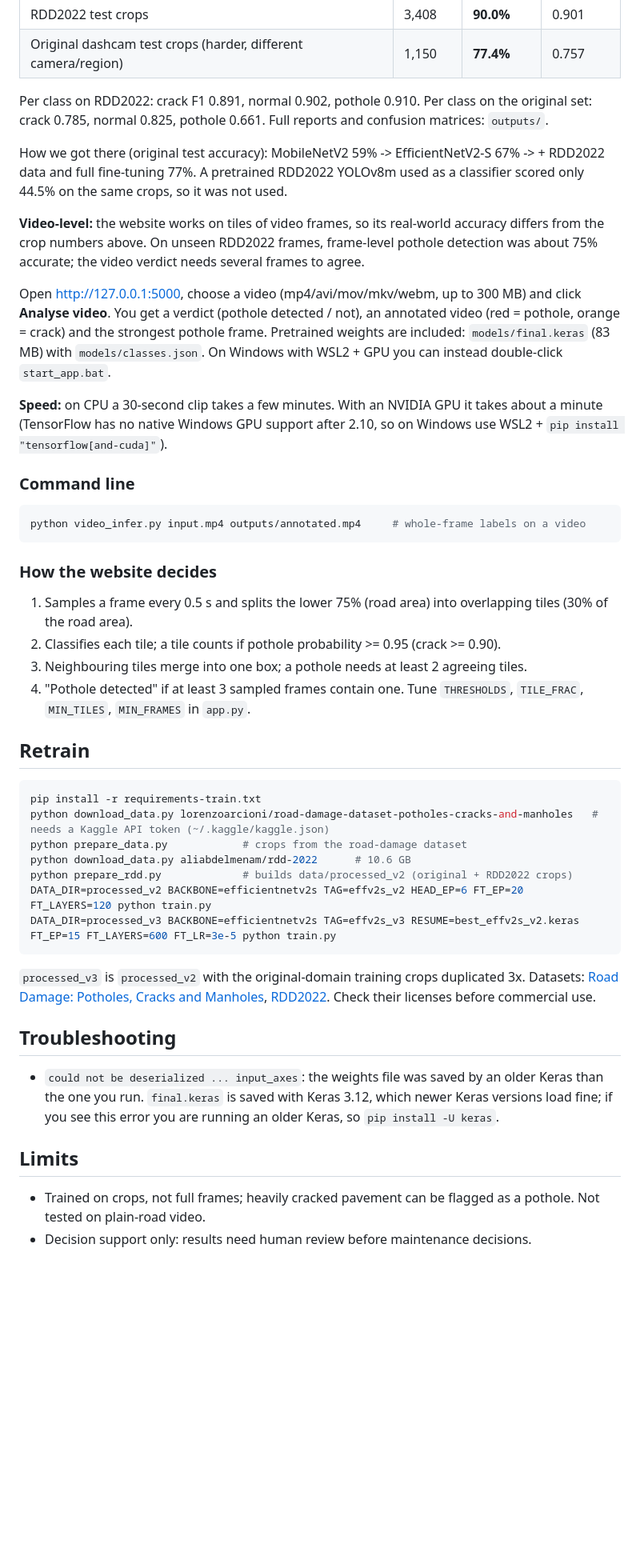
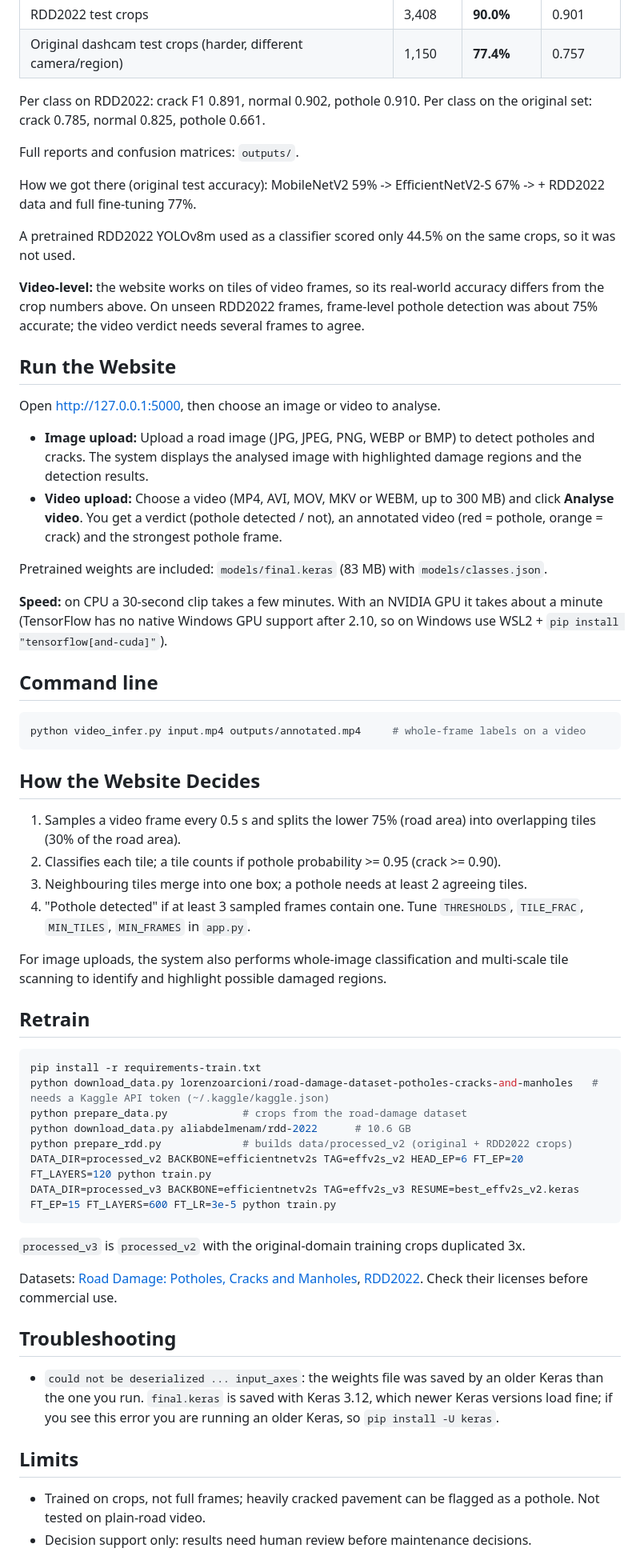
Before and after one commit to poovika27/RoadVision, a Markdown page: README.md, the part around one of its changes. Shown at 80% size. Drawn GitHub-style; blank space fills up the shorter version.

Commit message:
Update README
Updated README to clarify image and video upload instructions and added details on website functionality.

````diff
--- a/README.md
+++ b/README.md
@@ -14,33 +14,42 @@ Upload a road video and the system flags **potholes** and **cracks** using an Ef
 
 Per class on RDD2022: crack F1 0.891, normal 0.902, pothole 0.910.
 Per class on the original set: crack 0.785, normal 0.825, pothole 0.661.
+
 Full reports and confusion matrices: `outputs/`.
 
 How we got there (original test accuracy): MobileNetV2 59% -> EfficientNetV2-S 67% -> + RDD2022 data and full fine-tuning 77%.
+
 A pretrained RDD2022 YOLOv8m used as a classifier scored only 44.5% on the same crops, so it was not used.
 
 **Video-level:** the website works on tiles of video frames, so its real-world accuracy differs from the crop numbers above.
 On unseen RDD2022 frames, frame-level pothole detection was about 75% accurate; the video verdict needs several frames to agree.
 
+## Run the Website
 
-Open http://127.0.0.1:5000, choose a video (mp4/avi/mov/mkv/webm, up to 300 MB) and click **Analyse video**.
-You get a verdict (pothole detected / not), an annotated video (red = pothole, orange = crack) and the strongest pothole frame.
+Open http://127.0.0.1:5000, then choose an image or video to analyse.
+
+- **Image upload:** Upload a road image (JPG, JPEG, PNG, WEBP or BMP) to detect potholes and cracks. The system displays the analysed image with highlighted damage regions and the detection results.
+- **Video upload:** Choose a video (MP4, AVI, MOV, MKV or WEBM, up to 300 MB) and click **Analyse video**. You get a verdict (pothole detected / not), an annotated video (red = pothole, orange = crack) and the strongest pothole frame.
+
 Pretrained weights are included: `models/final.keras` (83 MB) with `models/classes.json`.
-On Windows with WSL2 + GPU you can instead double-click `start_app.bat`.
 
-**Speed:** on CPU a 30-second clip takes a few minutes. With an NVIDIA GPU it takes about a minute (TensorFlow has no native
-Windows GPU support after 2.10, so on Windows use WSL2 + `pip install "tensorflow[and-cuda]"`).
 
-### Command line
+**Speed:** on CPU a 30-second clip takes a few minutes. With an NVIDIA GPU it takes about a minute (TensorFlow has no native Windows GPU support after 2.10, so on Windows use WSL2 + `pip install "tensorflow[and-cuda]"`).
+
+## Command line
+
 ```bash
 python video_infer.py input.mp4 outputs/annotated.mp4     # whole-frame labels on a video
 ```
 
-### How the website decides
-1. Samples a frame every 0.5 s and splits the lower 75% (road area) into overlapping tiles (30% of the road area).
+## How the Website Decides
+
+1. Samples a video frame every 0.5 s and splits the lower 75% (road area) into overlapping tiles (30% of the road area).
 2. Classifies each tile; a tile counts if pothole probability >= 0.95 (crack >= 0.90).
 3. Neighbouring tiles merge into one box; a pothole needs at least 2 agreeing tiles.
 4. "Pothole detected" if at least 3 sampled frames contain one. Tune `THRESHOLDS`, `TILE_FRAC`, `MIN_TILES`, `MIN_FRAMES` in `app.py`.
+
+For image uploads, the system also performs whole-image classification and multi-scale tile scanning to identify and highlight possible damaged regions.
 
 ## Retrain
 
@@ -53,13 +62,16 @@ python prepare_rdd.py             # builds data/processed_v2 (original + RDD2022
 DATA_DIR=processed_v2 BACKBONE=efficientnetv2s TAG=effv2s_v2 HEAD_EP=6 FT_EP=20 FT_LAYERS=120 python train.py
 DATA_DIR=processed_v3 BACKBONE=efficientnetv2s TAG=effv2s_v3 RESUME=best_effv2s_v2.keras FT_EP=15 FT_LAYERS=600 FT_LR=3e-5 python train.py
 ```
+
 `processed_v3` is `processed_v2` with the original-domain training crops duplicated 3x.
-Datasets: [Road Damage: Potholes, Cracks and Manholes](https://www.kaggle.com/datasets/lorenzoarcioni/road-damage-dataset-potholes-cracks-and-manholes),
-[RDD2022](https://www.kaggle.com/datasets/aliabdelmenam/rdd-2022). Check their licenses before commercial use.
+
+Datasets: [Road Damage: Potholes, Cracks and Manholes](https://www.kaggle.com/datasets/lorenzoarcioni/road-damage-dataset-potholes-cracks-and-manholes), [RDD2022](https://www.kaggle.com/datasets/aliabdelmenam/rdd-2022). Check their licenses before commercial use.
 
 ## Troubleshooting
+
 - `could not be deserialized ... input_axes`: the weights file was saved by an older Keras than the one you run. `final.keras` is saved with Keras 3.12, which newer Keras versions load fine; if you see this error you are running an older Keras, so `pip install -U keras`.
 
 ## Limits
+
 - Trained on crops, not full frames; heavily cracked pavement can be flagged as a pothole. Not tested on plain-road video.
 - Decision support only: results need human review before maintenance decisions.
````
Also changed, not shown: other parts of README.md (+1 -1 lines).
